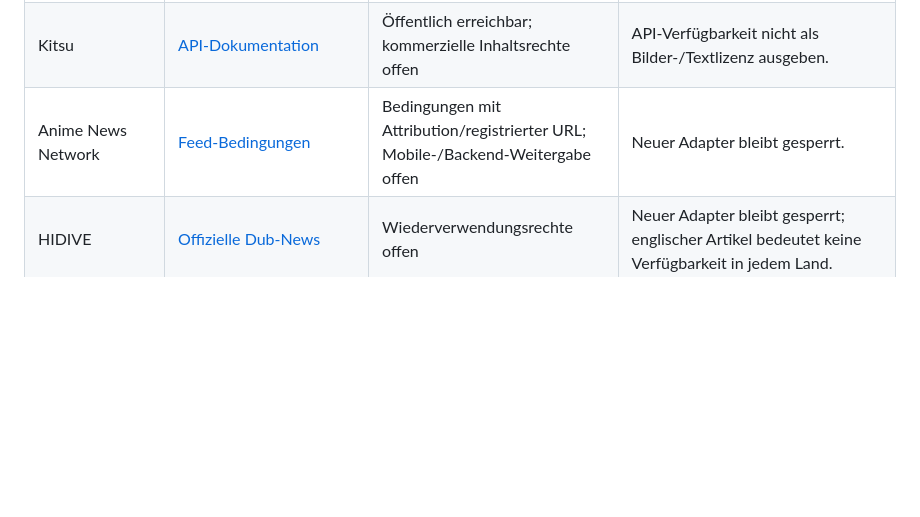
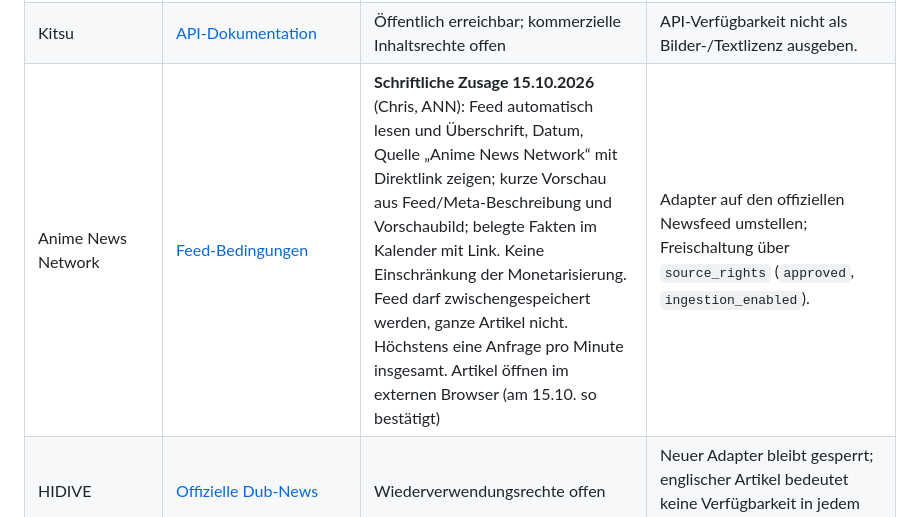
Before and after one commit to Tabtii/AniApp, a Markdown page: docs/DATA_RIGHTS.md, the part around the change. Drawn GitHub-style; blank space fills up the shorter version.

```diff
--- a/docs/DATA_RIGHTS.md
+++ b/docs/DATA_RIGHTS.md
@@ -77,7 +77,7 @@ Private Nachrichten, Kontoadressen und Gmail-IDs bleiben außerhalb des Reposito
 | AnimeSchedule | [API terms](https://animeschedule.net/api-terms-of-use), [Kontakt](https://animeschedule.net/contact) | Schriftliche Klärung offen; Kontaktseite hier zugriffsbeschränkt | Token allein genügt nicht. Kein Zugriff über interne Endpunkte oder fremde Credentials. |
 | Crunchyroll DE/EN, ADN | [Crunchyroll](https://www.crunchyroll.com/tos), [ADN](https://animationdigitalnetwork.com/) | Feed-/Kalenderzugriff technisch vorhanden; Wiederverwendung und Monetarisierung nicht vollständig geklärt | Vor kommerziellem Start konkrete Freigabe für Abruf, Vorschauen, Bilder, Caching und abgeleitete Kalenderdaten einholen. |
 | Kitsu | [API-Dokumentation](https://kitsu.docs.apiary.io/) | Öffentlich erreichbar; kommerzielle Inhaltsrechte offen | API-Verfügbarkeit nicht als Bilder-/Textlizenz ausgeben. |
-| Anime News Network | [Feed-Bedingungen](https://www.animenewsnetwork.com/newsfeed/terms-of-use.php) | Bedingungen mit Attribution/registrierter URL; Mobile-/Backend-Weitergabe offen | Neuer Adapter bleibt gesperrt. |
+| Anime News Network | [Feed-Bedingungen](https://www.animenewsnetwork.com/newsfeed/terms-of-use.php) | **Schriftliche Zusage 15.10.2026** (Chris, ANN): Feed automatisch lesen und Überschrift, Datum, Quelle „Anime News Network“ mit Direktlink zeigen; kurze Vorschau aus Feed/Meta-Beschreibung und Vorschaubild; belegte Fakten im Kalender mit Link. Keine Einschränkung der Monetarisierung. Feed darf zwischengespeichert werden, ganze Artikel nicht. Höchstens eine Anfrage pro Minute insgesamt. Artikel öffnen im externen Browser (am 15.10. so bestätigt) | Adapter auf den offiziellen Newsfeed umstellen; Freischaltung über `source_rights` (`approved`, `ingestion_enabled`). |
 | HIDIVE | [Offizielle Dub-News](https://news.hidive.com/dubs) | Wiederverwendungsrechte offen | Neuer Adapter bleibt gesperrt; englischer Artikel bedeutet keine Verfügbarkeit in jedem Land. |
 | Netflix Tudum | [Offizielle Anime-Übersicht](https://www.netflix.com/tudum/articles/new-anime-shows-on-netflix), [Audio-Hilfe](https://help.netflix.com/en/node/101798) | Automatisierte Nutzung/Bilder offen | Neuer Adapter bleibt gesperrt; globale Premiere ist kein bestätigter Dub-Termin. |
 | Joyn / ProSieben MAXX | [Anime-News](https://www.joyn.de/bts/themen/anime) | Automatisierte Nutzung/Bilder offen | Neuer Adapter bleibt gesperrt; TV- und Streamingrechte getrennt behandeln. Die frühere MAXX-Seite leitet jetzt zu Joyn weiter. |
```
Also changed, not shown: docs/STATUS.md (+2 -2 lines).
